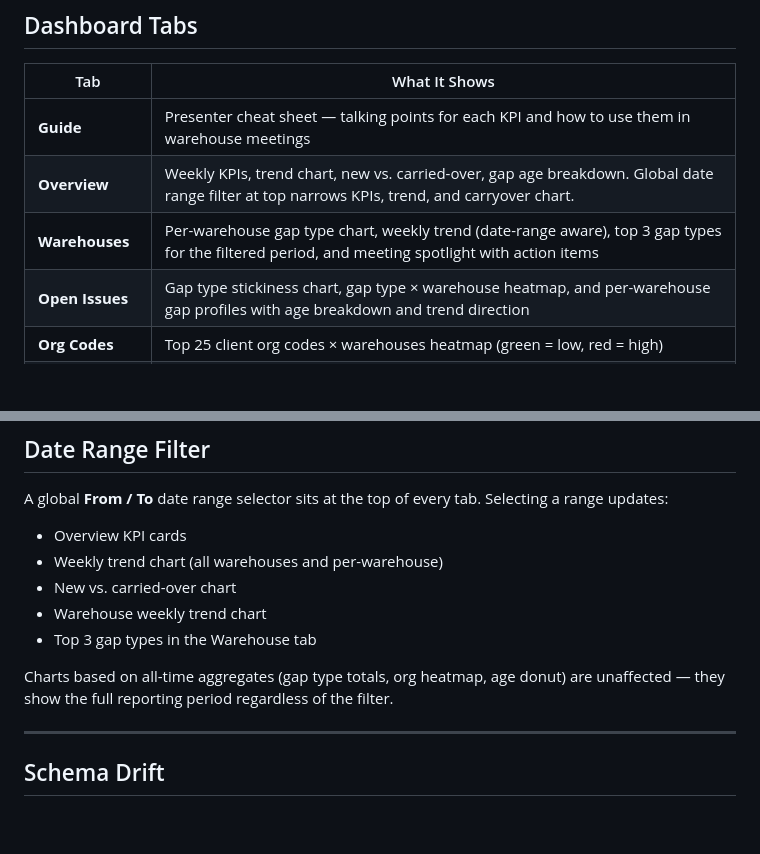
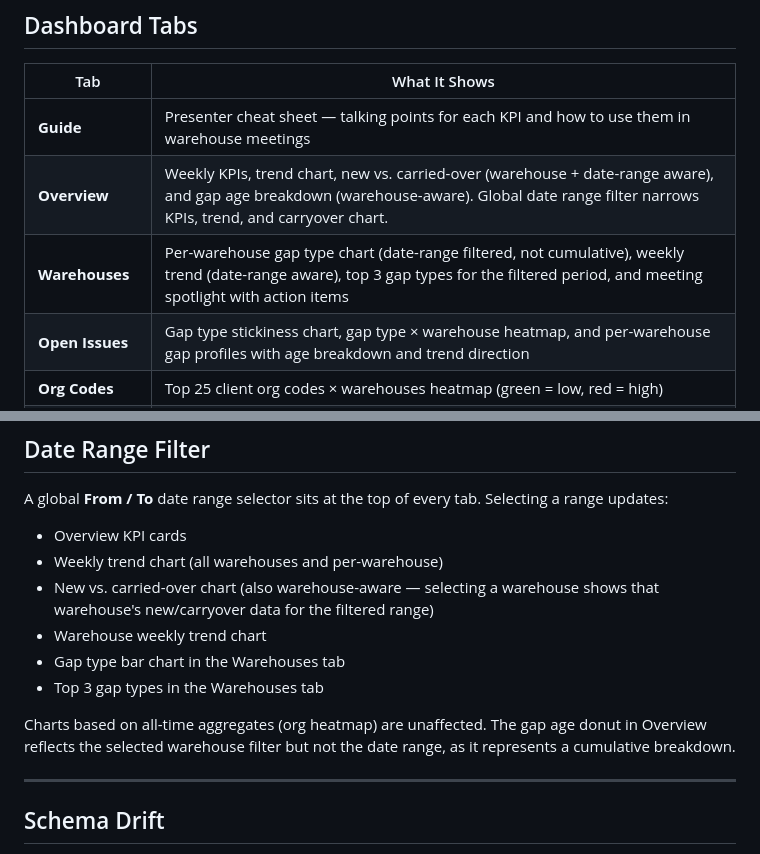
Before and after one commit to readmerry-LP/data_gaps, a Markdown page: README.md, 2 parts joined by grey strips. GitHub-like rendering; blank space fills up the shorter version.

```diff
--- a/README.md
+++ b/README.md
@@ -113,8 +113,8 @@ When the BI team updates their flagging logic (e.g., suppressing a gap type for
 | Tab | What It Shows |
 |---|---|
 | **Guide** | Presenter cheat sheet — talking points for each KPI and how to use them in warehouse meetings |
-| **Overview** | Weekly KPIs, trend chart, new vs. carried-over, gap age breakdown. Global date range filter at top narrows KPIs, trend, and carryover chart. |
-| **Warehouses** | Per-warehouse gap type chart, weekly trend (date-range aware), top 3 gap types for the filtered period, and meeting spotlight with action items |
+| **Overview** | Weekly KPIs, trend chart, new vs. carried-over (warehouse + date-range aware), and gap age breakdown (warehouse-aware). Global date range filter narrows KPIs, trend, and carryover chart. |
+| **Warehouses** | Per-warehouse gap type chart (date-range filtered, not cumulative), weekly trend (date-range aware), top 3 gap types for the filtered period, and meeting spotlight with action items |
 | **Open Issues** | Gap type stickiness chart, gap type × warehouse heatmap, and per-warehouse gap profiles with age breakdown and trend direction |
 | **Org Codes** | Top 25 client org codes × warehouses heatmap (green = low, red = high) |
 | **Observations** | Auto-generated analyst summary including warehouse-client repeat offender analysis and BI rule candidate flags |
@@ -126,11 +126,12 @@ When the BI team updates their flagging logic (e.g., suppressing a gap type for
 A global **From / To** date range selector sits at the top of every tab. Selecting a range updates:
 - Overview KPI cards
 - Weekly trend chart (all warehouses and per-warehouse)
-- New vs. carried-over chart
+- New vs. carried-over chart (also warehouse-aware — selecting a warehouse shows that warehouse's new/carryover data for the filtered range)
 - Warehouse weekly trend chart
-- Top 3 gap types in the Warehouse tab
+- Gap type bar chart in the Warehouses tab
+- Top 3 gap types in the Warehouses tab
 
-Charts based on all-time aggregates (gap type totals, org heatmap, age donut) are unaffected — they show the full reporting period regardless of the filter.
+Charts based on all-time aggregates (org heatmap) are unaffected. The gap age donut in Overview reflects the selected warehouse filter but not the date range, as it represents a cumulative breakdown.
 
 ---
 
```
